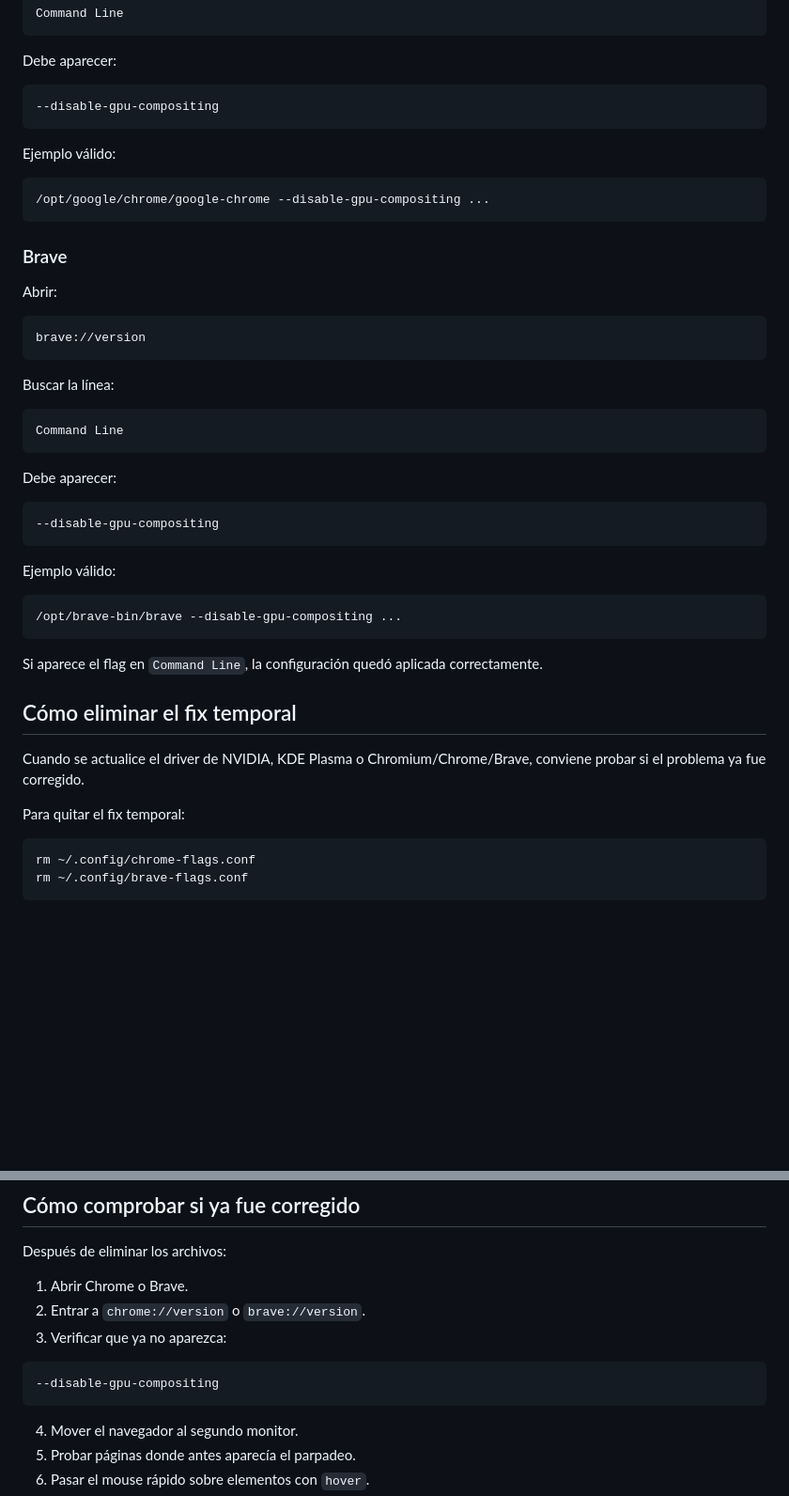
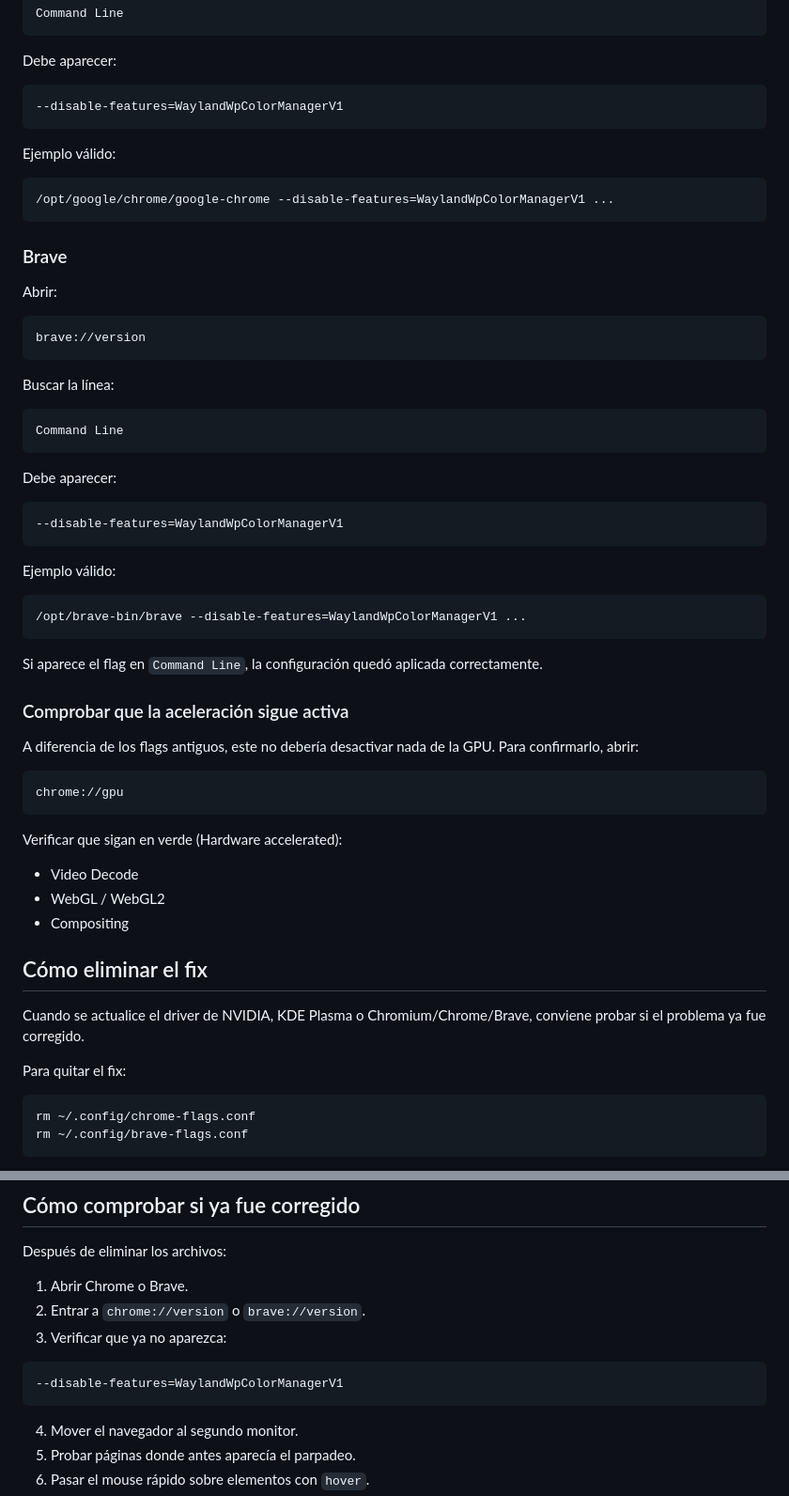
Before and after one commit to rafaelwt/ayuda-configuraciones, a Markdown page: linux/cachyos-kde/fix-parpadeo-chrome-brave-kde-wayland-nvidia.md, 2 parts joined by grey strips. Shown at 94% size. GitHub-like rendering; blank space fills up the shorter version.

````diff
--- a/linux/cachyos-kde/fix-parpadeo-chrome-brave-kde-wayland-nvidia.md
+++ b/linux/cachyos-kde/fix-parpadeo-chrome-brave-kde-wayland-nvidia.md
@@ -114,13 +113,13 @@ Command Line
 Debe aparecer:
 
 ```text
---disable-gpu-compositing
+--disable-features=WaylandWpColorManagerV1
 ```
 
 Ejemplo válido:
 
 ```text
-/opt/google/chrome/google-chrome --disable-gpu-compositing ...
+/opt/google/chrome/google-chrome --disable-features=WaylandWpColorManagerV1 ...
 ```
 
 ### Brave
@@ -140,22 +139,36 @@ Command Line
 Debe aparecer:
 
 ```text
---disable-gpu-compositing
+--disable-features=WaylandWpColorManagerV1
 ```
 
 Ejemplo válido:
 
 ```text
-/opt/brave-bin/brave --disable-gpu-compositing ...
+/opt/brave-bin/brave --disable-features=WaylandWpColorManagerV1 ...
 ```
 
 Si aparece el flag en `Command Line`, la configuración quedó aplicada correctamente.
 
-## Cómo eliminar el fix temporal
+### Comprobar que la aceleración sigue activa
+
+A diferencia de los flags antiguos, este no debería desactivar nada de la GPU. Para confirmarlo, abrir:
+
+```text
+chrome://gpu
+```
+
+Verificar que sigan en verde (Hardware accelerated):
+
+- Video Decode
+- WebGL / WebGL2
+- Compositing
+
+## Cómo eliminar el fix
 
 Cuando se actualice el driver de NVIDIA, KDE Plasma o Chromium/Chrome/Brave, conviene probar si el problema ya fue corregido.
 
-Para quitar el fix temporal:
+Para quitar el fix:
 
 ```bash
 rm ~/.config/chrome-flags.conf
@@ -180,7 +193,7 @@ Después de eliminar los archivos:
 3. Verificar que ya no aparezca:
 
 ```text
---disable-gpu-compositing
+--disable-features=WaylandWpColorManagerV1
 ```
 
 4. Mover el navegador al segundo monitor.
````
Also changed, not shown: other parts of linux/cachyos-kde/fix-parpadeo-chrome-brave-kde-wayland-nvidia.md (+22 -19 lines).
